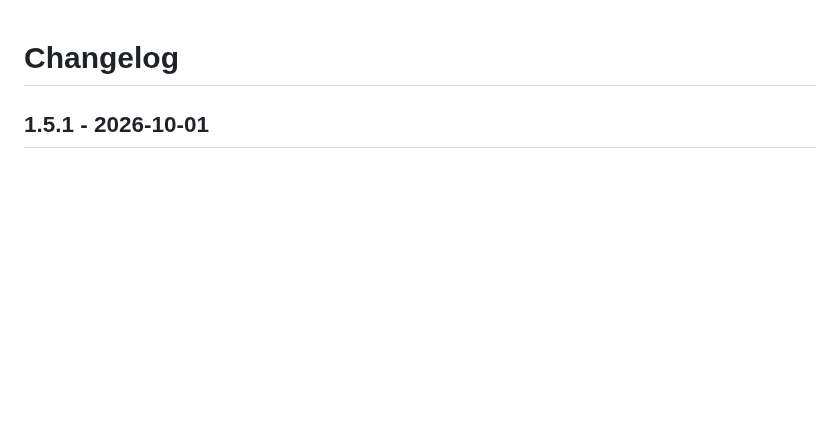
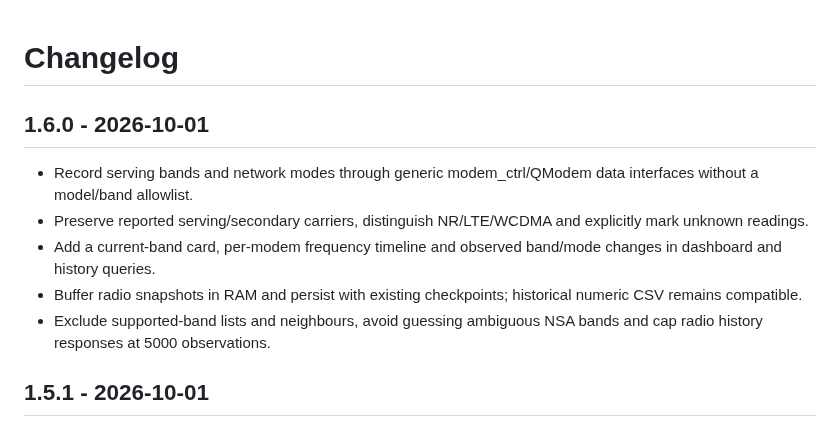
Before and after one commit to xiaokeikei/luci-app-cpemonitor, a Markdown page: CHANGELOG.md, the part around the change. GitHub-like rendering; blank space fills up the shorter version.

```diff
--- a/CHANGELOG.md
+++ b/CHANGELOG.md
@@ -1,4 +1,12 @@
 # Changelog
+
+## 1.6.0 - 2026-10-01
+
+- Record serving bands and network modes through generic modem_ctrl/QModem data interfaces without a model/band allowlist.
+- Preserve reported serving/secondary carriers, distinguish NR/LTE/WCDMA and explicitly mark unknown readings.
+- Add a current-band card, per-modem frequency timeline and observed band/mode changes in dashboard and history queries.
+- Buffer radio snapshots in RAM and persist with existing checkpoints; historical numeric CSV remains compatible.
+- Exclude supported-band lists and neighbours, avoid guessing ambiguous NSA bands and cap radio history responses at 5000 observations.
 
 ## 1.5.1 - 2026-10-01
 
```
Also changed, not shown: README.md (+15 -3 lines), RELEASE_NOTES-v1.6.0.md (added, +22 -0 lines), docs/images/cpemonitor-v1.6.0-band-history.png (added), docs/images/cpemonitor-v1.6.0.png (added), 12 other files.
